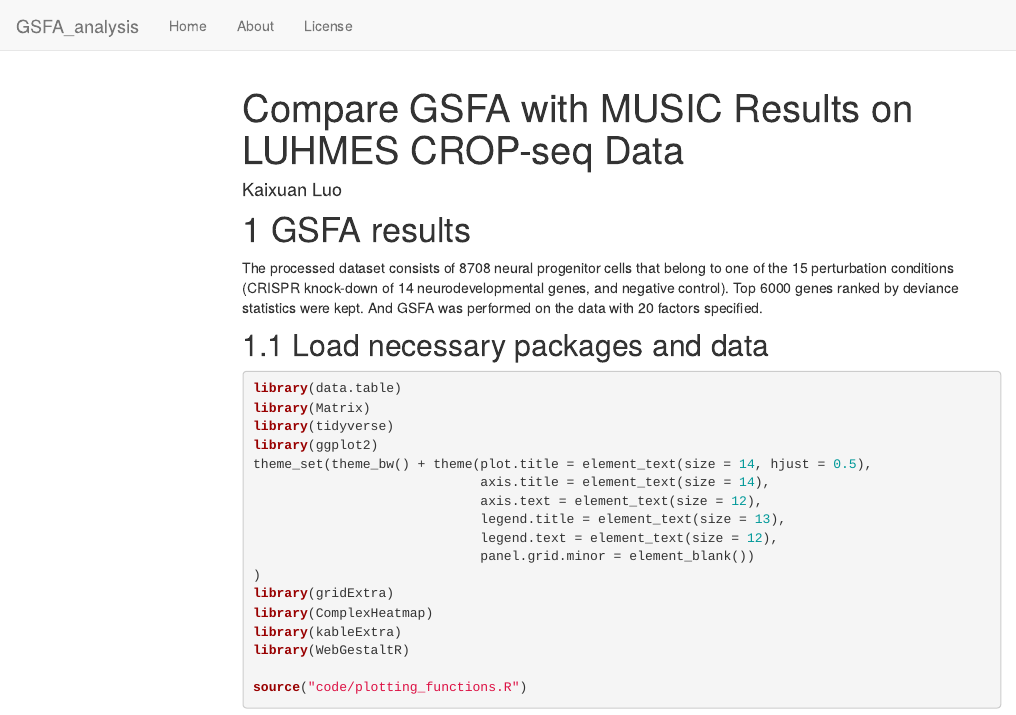
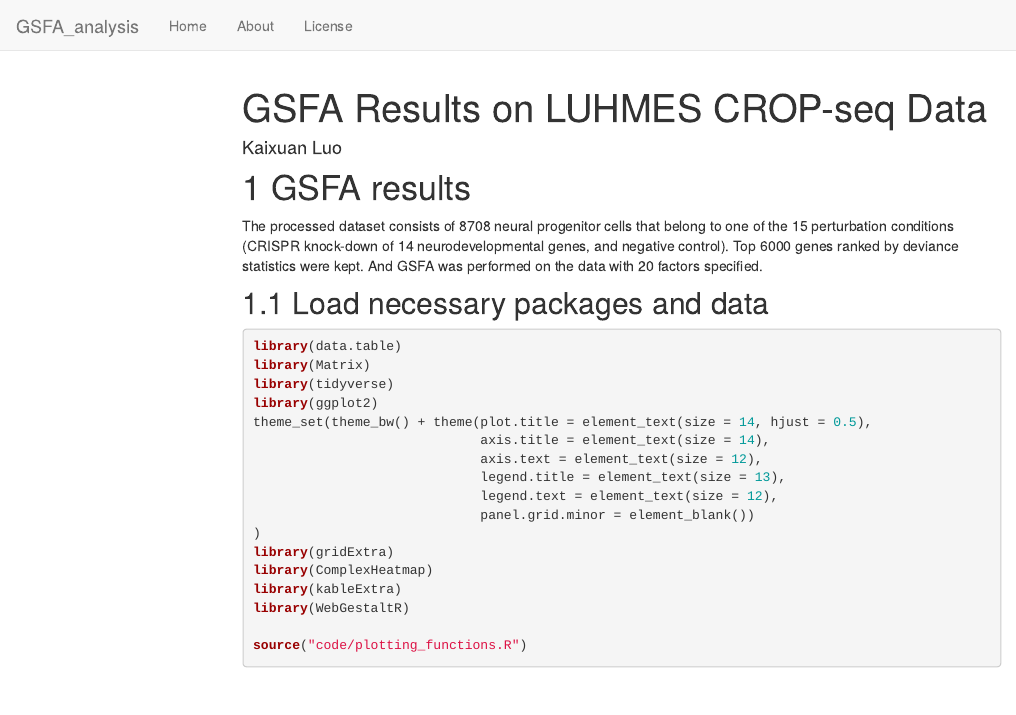
Before and after one commit to kevinlkx/GSFA_analysis, an R Markdown document (analysis/gsfa_LUHMES_data.Rmd): the page in a window 1100 px wide, from its top. Rendered offline with R 4.5, knitr and Pandoc, with nearby package versions; some code elsewhere in the file could not run offline; menus at the side of the page are left out.

Commit message:
renamed the title

```diff
--- a/analysis/gsfa_LUHMES_data.Rmd
+++ b/analysis/gsfa_LUHMES_data.Rmd
@@ -1,5 +1,5 @@
 ---
-title: "Compare GSFA with MUSIC Results on LUHMES CROP-seq Data"
+title: "GSFA Results on LUHMES CROP-seq Data"
 author: "Kaixuan Luo"
 output:
   html_document:
```
